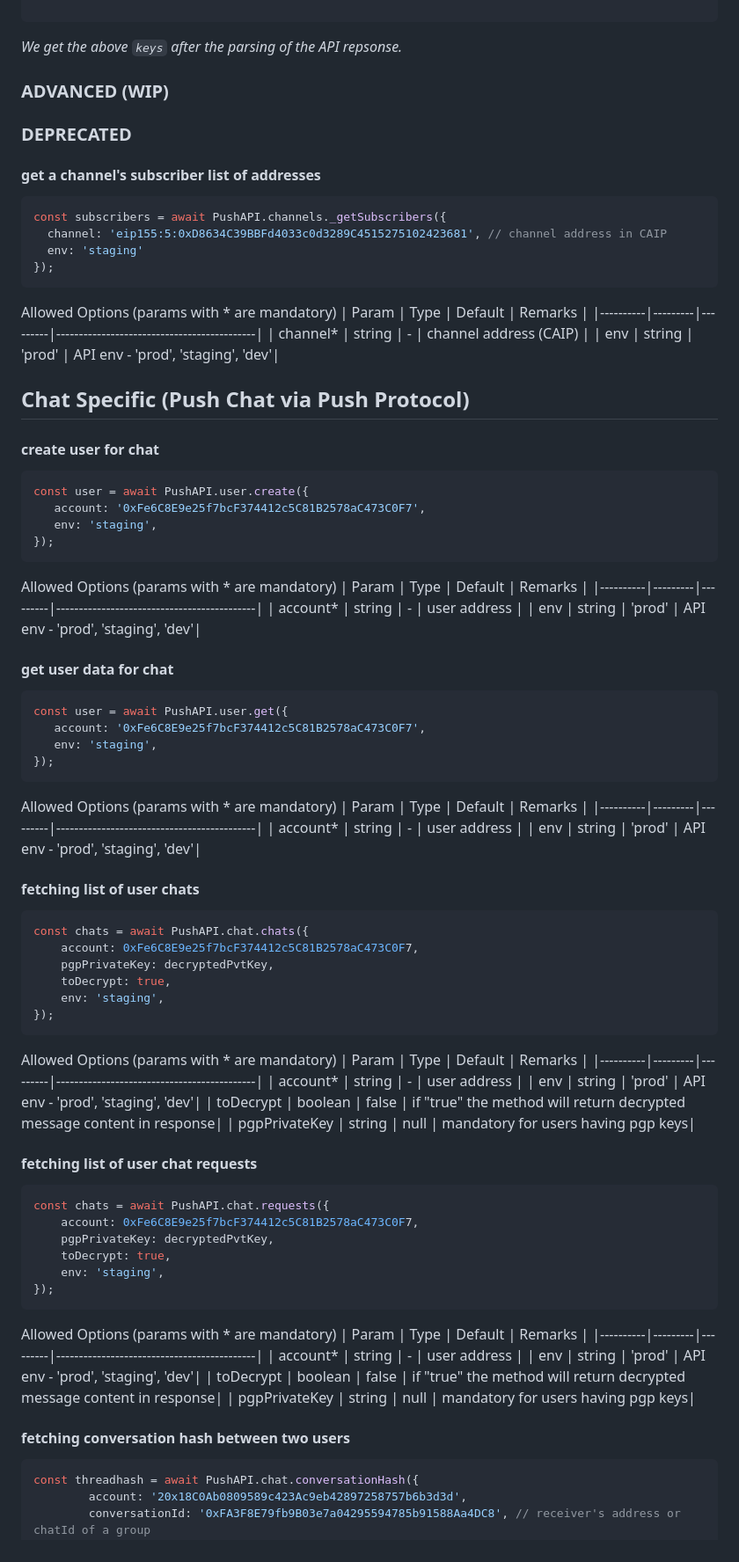
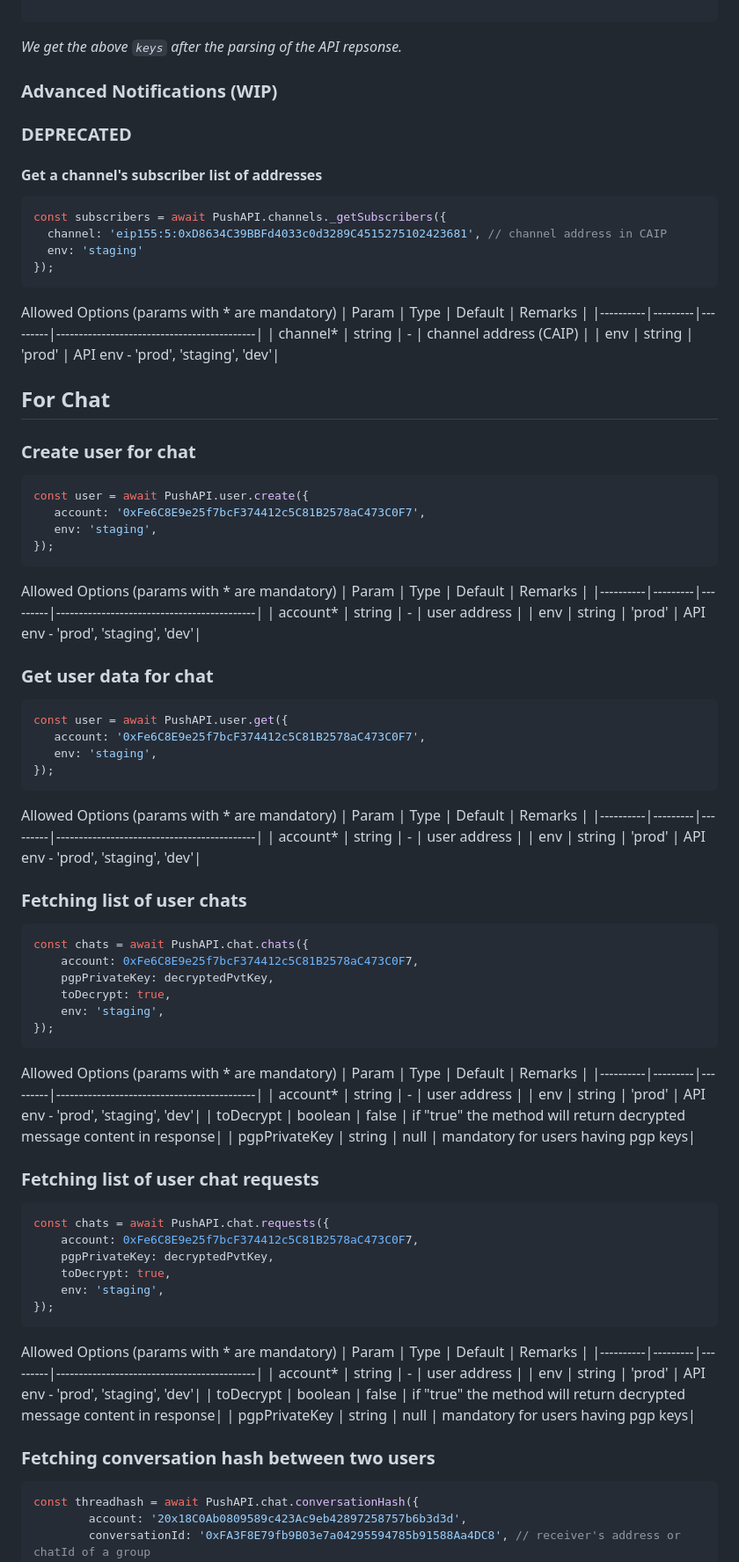
Before and after one commit to push-protocol/push-sdk, a Markdown page: packages/restapi/README.md, the part around one of its changes. Shown at 88% size. GitHub-like rendering.

````diff
--- a/packages/restapi/README.md
+++ b/packages/restapi/README.md
@@ -483,12 +530,10 @@ const {
 ```
 *We get the above `keys` after the parsing of the API repsonse.*
 
-### ADVANCED (WIP)
-
+### Advanced Notifications (WIP)
 
 ### DEPRECATED
-
-#### **get a channel's subscriber list of addresses**
+#### **Get a channel's subscriber list of addresses**
 ```typescript
 const subscribers = await PushAPI.channels._getSubscribers({
   channel: 'eip155:5:0xD8634C39BBFd4033c0d3289C4515275102423681', // channel address in CAIP
@@ -503,10 +548,8 @@ Allowed Options (params with * are mandatory)
 | env  | string  | 'prod'      | API env - 'prod', 'staging', 'dev'|
 
 
-
-## Chat Specific (Push Chat via Push Protocol)
-
-#### **create user for chat**
+## For Chat
+### **Create user for chat**
 ```typescript
 const user = await PushAPI.user.create({
    account: '0xFe6C8E9e25f7bcF374412c5C81B2578aC473C0F7',
@@ -522,7 +565,7 @@ Allowed Options (params with * are mandatory)
 
 
 
-#### **get user data for chat**
+### **Get user data for chat**
 ```typescript
 const user = await PushAPI.user.get({
    account: '0xFe6C8E9e25f7bcF374412c5C81B2578aC473C0F7',
@@ -537,7 +580,7 @@ Allowed Options (params with * are mandatory)
 | env  | string  | 'prod'      | API env - 'prod', 'staging', 'dev'|
 
 
-#### **fetching list of user chats**
+### **Fetching list of user chats**
 ```typescript
 const chats = await PushAPI.chat.chats({
     account: 0xFe6C8E9e25f7bcF374412c5C81B2578aC473C0F7,
@@ -556,7 +599,7 @@ Allowed Options (params with * are mandatory)
 | pgpPrivateKey    | string  | null       | mandatory for users having pgp keys|
 
 
-#### **fetching list of user chat requests**
+### **Fetching list of user chat requests**
 ```typescript
 const chats = await PushAPI.chat.requests({
     account: 0xFe6C8E9e25f7bcF374412c5C81B2578aC473C0F7,
@@ -575,7 +618,7 @@ Allowed Options (params with * are mandatory)
 | pgpPrivateKey    | string  | null       | mandatory for users having pgp keys|
 
 
-#### **fetching conversation hash between two users**
+### **Fetching conversation hash between two users**
 ```typescript
 const threadhash = await PushAPI.chat.conversationHash({
         account: '20x18C0Ab0809589c423Ac9eb42897258757b6b3d3d',
````
Also changed, not shown: other parts of packages/restapi/README.md (+88 -41 lines).
